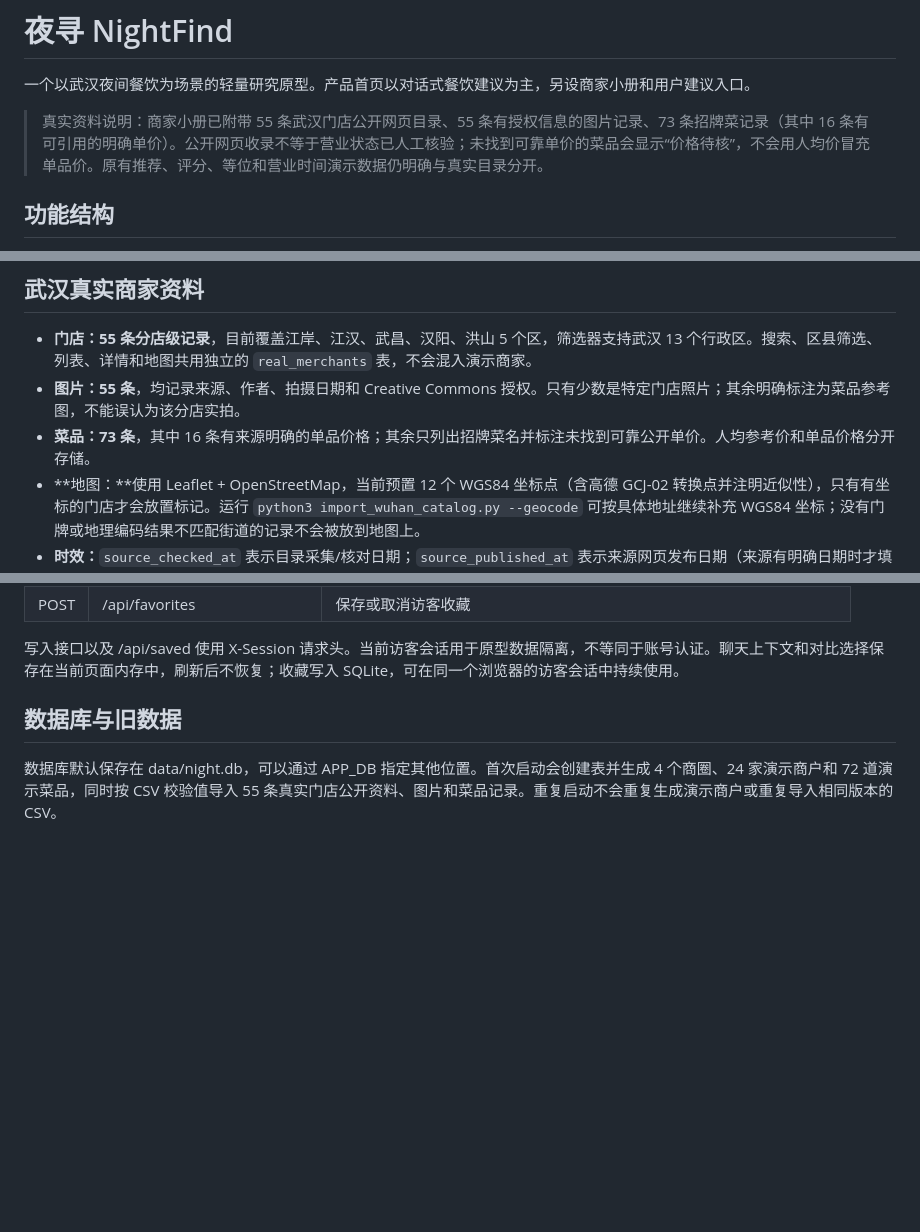
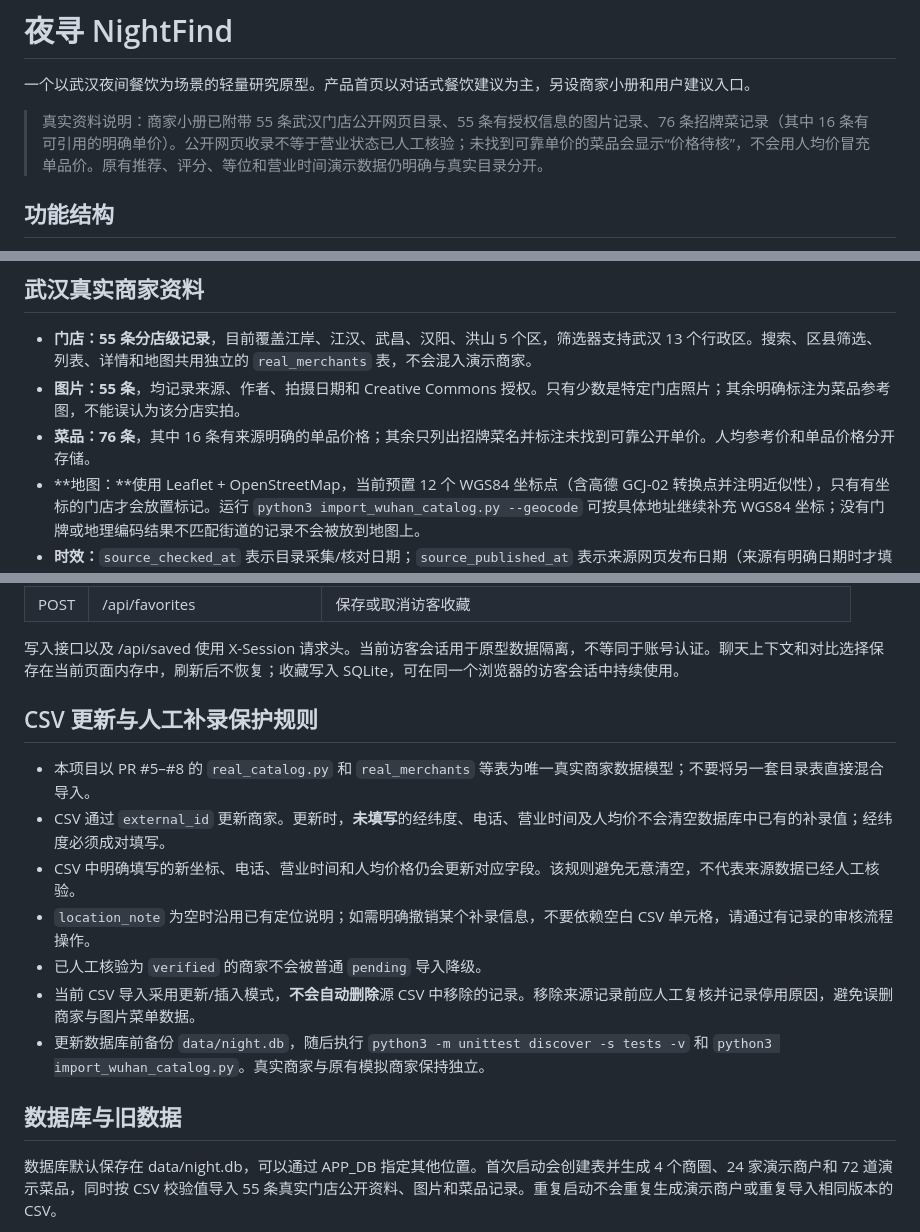
Before and after one commit to 2472099715liangren-ship-it/nightfood-ai, a Markdown page: README.md, 3 parts joined by grey strips. Drawn GitHub-style; blank space fills up the shorter version.

Commit message:
docs(catalog): reconcile menu count and document safe CSV refresh behavior

```diff
--- a/README.md
+++ b/README.md
@@ -2,7 +2,7 @@
 
 一个以武汉夜间餐饮为场景的轻量研究原型。产品首页以对话式餐饮建议为主，另设商家小册和用户建议入口。
 
-> 真实资料说明：商家小册已附带 55 条武汉门店公开网页目录、55 条有授权信息的图片记录、73 条招牌菜记录（其中 16 条有可引用的明确单价）。公开网页收录不等于营业状态已人工核验；未找到可靠单价的菜品会显示“价格待核”，不会用人均价冒充单品价。原有推荐、评分、等位和营业时间演示数据仍明确与真实目录分开。
+> 真实资料说明：商家小册已附带 55 条武汉门店公开网页目录、55 条有授权信息的图片记录、76 条招牌菜记录（其中 16 条有可引用的明确单价）。公开网页收录不等于营业状态已人工核验；未找到可靠单价的菜品会显示“价格待核”，不会用人均价冒充单品价。原有推荐、评分、等位和营业时间演示数据仍明确与真实目录分开。
 
 ## 功能结构
 
@@ -89,7 +89,7 @@ nightfood-ai/
 
 - **门店：55 条分店级记录**，目前覆盖江岸、江汉、武昌、汉阳、洪山 5 个区，筛选器支持武汉 13 个行政区。搜索、区县筛选、列表、详情和地图共用独立的 `real_merchants` 表，不会混入演示商家。
 - **图片：55 条**，均记录来源、作者、拍摄日期和 Creative Commons 授权。只有少数是特定门店照片；其余明确标注为菜品参考图，不能误认为该分店实拍。
-- **菜品：73 条**，其中 16 条有来源明确的单品价格；其余只列出招牌菜名并标注未找到可靠公开单价。人均参考价和单品价格分开存储。
+- **菜品：76 条**，其中 16 条有来源明确的单品价格；其余只列出招牌菜名并标注未找到可靠公开单价。人均参考价和单品价格分开存储。
 - **地图：**使用 Leaflet + OpenStreetMap，当前预置 12 个 WGS84 坐标点（含高德 GCJ-02 转换点并注明近似性），只有有坐标的门店才会放置标记。运行 `python3 import_wuhan_catalog.py --geocode` 可按具体地址继续补充 WGS84 坐标；没有门牌或地理编码结果不匹配街道的记录不会被放到地图上。
 - **时效：**`source_checked_at` 表示目录采集/核对日期；`source_published_at` 表示来源网页发布日期（来源有明确日期时才填写）。公开 API 只显示最近两年内核对的记录。门店营业状态仍需电话或现场核验。
 
@@ -126,6 +126,16 @@ nightfood-ai/
 | POST | /api/favorites | 保存或取消访客收藏 |
 
 写入接口以及 /api/saved 使用 X-Session 请求头。当前访客会话用于原型数据隔离，不等同于账号认证。聊天上下文和对比选择保存在当前页面内存中，刷新后不恢复；收藏写入 SQLite，可在同一个浏览器的访客会话中持续使用。
+
+## CSV 更新与人工补录保护规则
+
+- 本项目以 PR #5–#8 的 `real_catalog.py` 和 `real_merchants` 等表为唯一真实商家数据模型；不要将另一套目录表直接混合导入。
+- CSV 通过 `external_id` 更新商家。更新时，**未填写**的经纬度、电话、营业时间及人均价不会清空数据库中已有的补录值；经纬度必须成对填写。
+- CSV 中明确填写的新坐标、电话、营业时间和人均价格仍会更新对应字段。该规则避免无意清空，不代表来源数据已经人工核验。
+- `location_note` 为空时沿用已有定位说明；如需明确撤销某个补录信息，不要依赖空白 CSV 单元格，请通过有记录的审核流程操作。
+- 已人工核验为 `verified` 的商家不会被普通 `pending` 导入降级。
+- 当前 CSV 导入采用更新/插入模式，**不会自动删除**源 CSV 中移除的记录。移除来源记录前应人工复核并记录停用原因，避免误删商家与图片菜单数据。
+- 更新数据库前备份 `data/night.db`，随后执行 `python3 -m unittest discover -s tests -v` 和 `python3 import_wuhan_catalog.py`。真实商家与原有模拟商家保持独立。
 
 ## 数据库与旧数据
 
```
